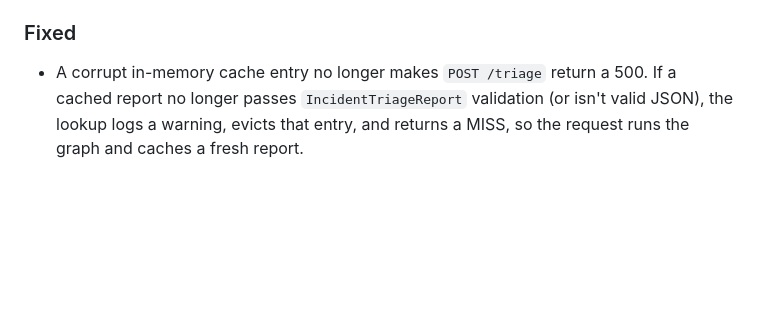
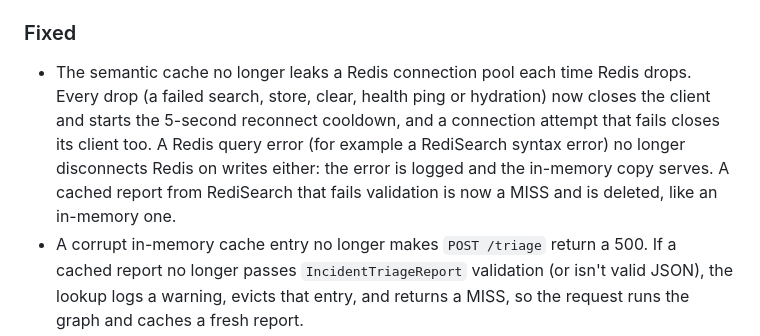
Before and after one commit to SamSilmarilData/resilient-triage, a Markdown page: CHANGELOG.md, the part around the change. Drawn GitHub-style; blank space fills up the shorter version.

Commit message:
docs(changelog): note the Redis pool-leak fix and query errors not disconnecting
Co-Authored-By: Claude Opus 5.5 <noreply@anthropic.com>

```diff
--- a/CHANGELOG.md
+++ b/CHANGELOG.md
@@ -17,6 +17,7 @@ and this project adheres to [Semantic Versioning](https://semver.org/spec/v2.0.0
 - **Unavailable sources degrade a report**: a targeted telemetry source that fails (its fetch raised or returned an `UNAVAILABLE` signal) while its breaker is still closed now makes the report at least `PARTIALLY_DEGRADED`; previously the report could claim `HEALTHY`.
 
 ### Fixed
+- The semantic cache no longer leaks a Redis connection pool each time Redis drops. Every drop (a failed search, store, clear, health ping or hydration) now closes the client and starts the 5-second reconnect cooldown, and a connection attempt that fails closes its client too. A Redis query error (for example a RediSearch syntax error) no longer disconnects Redis on writes either: the error is logged and the in-memory copy serves. A cached report from RediSearch that fails validation is now a MISS and is deleted, like an in-memory one.
 - A corrupt in-memory cache entry no longer makes `POST /triage` return a 500. If a cached report no longer passes `IncidentTriageReport` validation (or isn't valid JSON), the lookup logs a warning, evicts that entry, and returns a MISS, so the request runs the graph and caches a fresh report.
 - The in-memory cache now rejects any vector whose size differs from the embedding provider's dimension, whether it comes from `store` or from Redis hydration, so the vector never enters the in-memory index. Previously one such vector made every later in-memory lookup raise. `store` logs a warning and skips that report, and a query vector of the wrong size is a MISS.
 - An embedding provider failure no longer makes `POST /triage` return a 500. The semantic cache now logs a warning and degrades: `lookup` returns a MISS and `store` skips caching the report, so the request runs the graph as usual.
```
